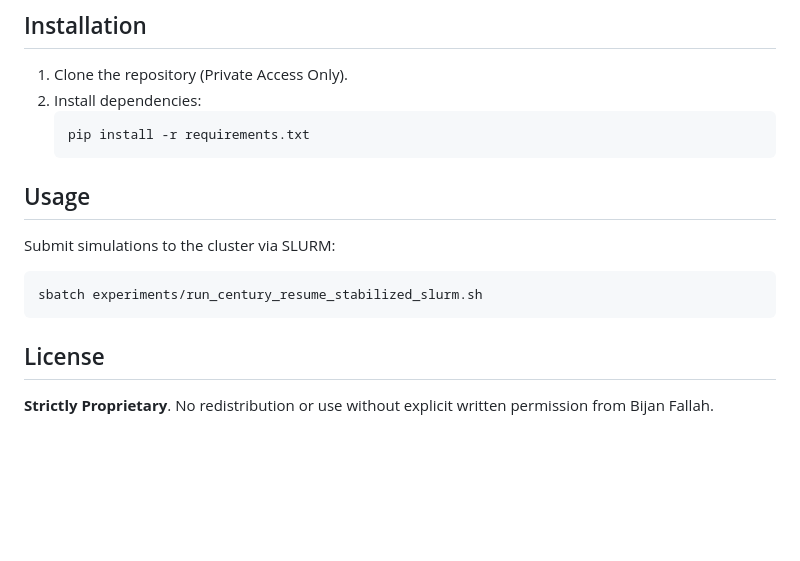
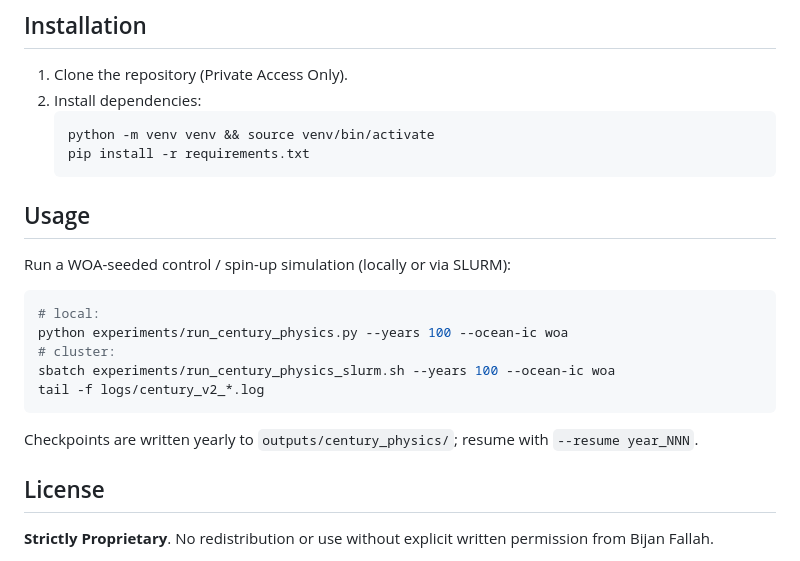
Before and after one commit to bijanf/ESMB, a Markdown page: README.md, the part around the change printed below. Drawn GitHub-style; blank space fills up the shorter version.

````diff
--- a/README.md
+++ b/README.md
@@ -25,14 +43,20 @@ We are currently performing the **Century-Scale Validation Run** (100 Years).
 1.  Clone the repository (Private Access Only).
 2.  Install dependencies:
     ```bash
+    python -m venv venv && source venv/bin/activate
     pip install -r requirements.txt
     ```
 
 ## Usage
-Submit simulations to the cluster via SLURM:
+Run a WOA-seeded control / spin-up simulation (locally or via SLURM):
 ```bash
-sbatch experiments/run_century_resume_stabilized_slurm.sh
+# local:
+python experiments/run_century_physics.py --years 100 --ocean-ic woa
+# cluster:
+sbatch experiments/run_century_physics_slurm.sh --years 100 --ocean-ic woa
+tail -f logs/century_v2_*.log
 ```
+Checkpoints are written yearly to `outputs/century_physics/`; resume with `--resume year_NNN`.
 
 ## License
 **Strictly Proprietary**. No redistribution or use without explicit written permission from Bijan Fallah.
````
Also changed, not shown: other parts of README.md (+27 -9 lines), docs/figures/sst_validation.png (added), docs/figures/sst_zonal.png (added), 2 other files.
